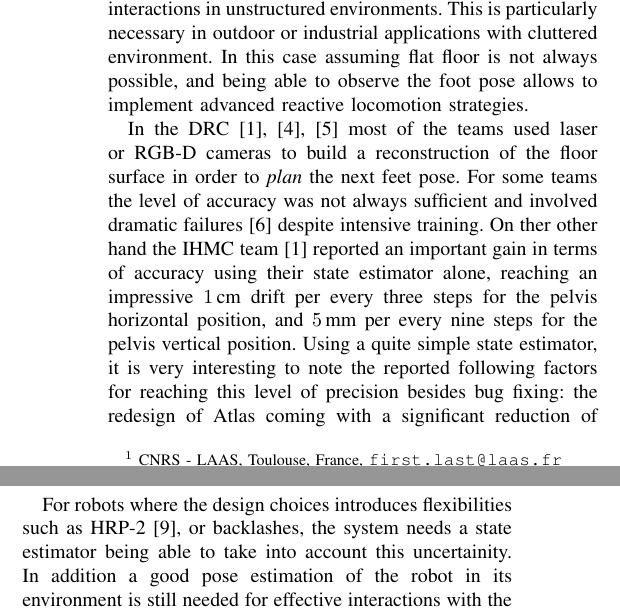
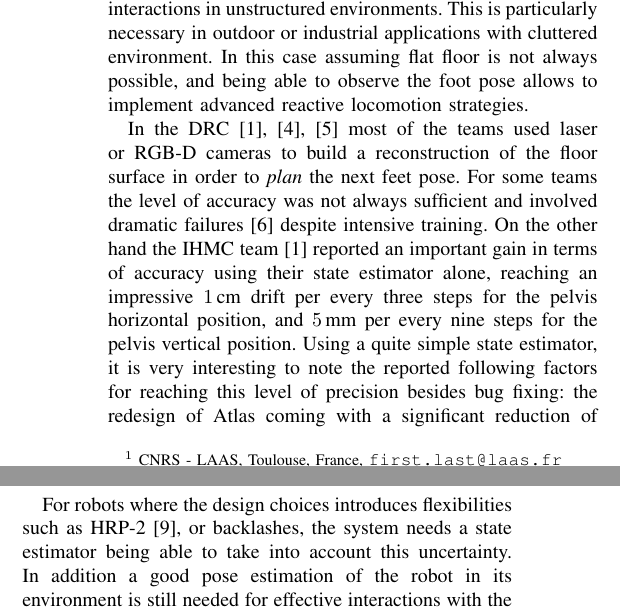
Before and after one commit to nmansard/humanoid-odomimu, a LaTeX paper (main.tex, which reads introduction.tex): two parts of the columns of page 1 of 6, joined at a grey line, cut so that both start at the same text. Compiled offline with pdfLaTeX.

Commit message:
Fix spelling mistakes in introduction.

```diff
--- a/introduction.tex
+++ b/introduction.tex
@@ -12,7 +12,7 @@ reactive locomotion strategies.
 In the DRC \cite{Johnson:jof:2016,Marion:jof:2017,Karumanchi:jof:2017} most of the teams used laser or RGB-D cameras to build a reconstruction of the floor surface in order to \emph{plan}
 the next feet pose. For some teams the level of accuracy was not always sufficient and involved dramatic failures \cite{Kaneko:ichr:2015}
 despite intensive training.
-On ther other hand the IHMC team \cite{Johnson:jof:2016} reported an important gain in terms of accuracy using their state estimator alone,
+On the other hand the IHMC team \cite{Johnson:jof:2016} reported an important gain in terms of accuracy using their state estimator alone,
 reaching an impressive $1$\,cm drift per every three steps for the pelvis horizontal position,
 and $5$\,mm per every nine steps for the pelvis vertical position. Using a quite simple state estimator,
 it is very interesting to note the reported following factors for reaching this level of precision besides bug fixing:
@@ -32,7 +32,7 @@ a problem in the overall behavior and SLAM happened to be not necessary in this
 \end{figure}
 
 For robots where the design choices introduces flexibilities such as HRP-2 \cite{Nakaoka:iros:2007}, or backlashes,
-the system needs a state estimator being able to take into account this uncertainity.
+the system needs a state estimator being able to take into account this uncertainty.
 In addition a good pose estimation of the robot in its environment is still needed for effective interactions with the environment,
 and especially for behavior involving manipulation or multiple contact locomotion.
 This estimation can then be used to compute the commands that will be sent to actuators.
```
